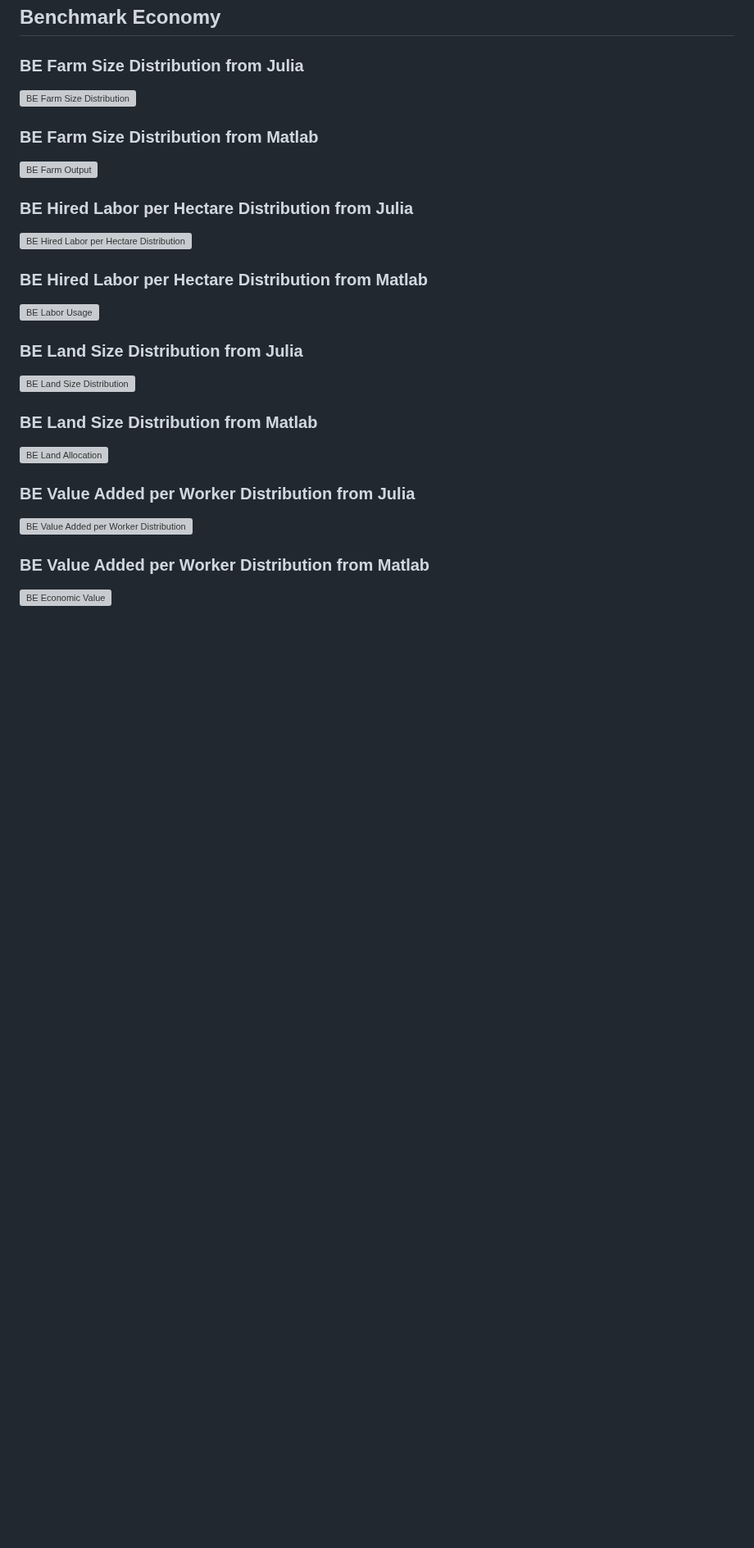
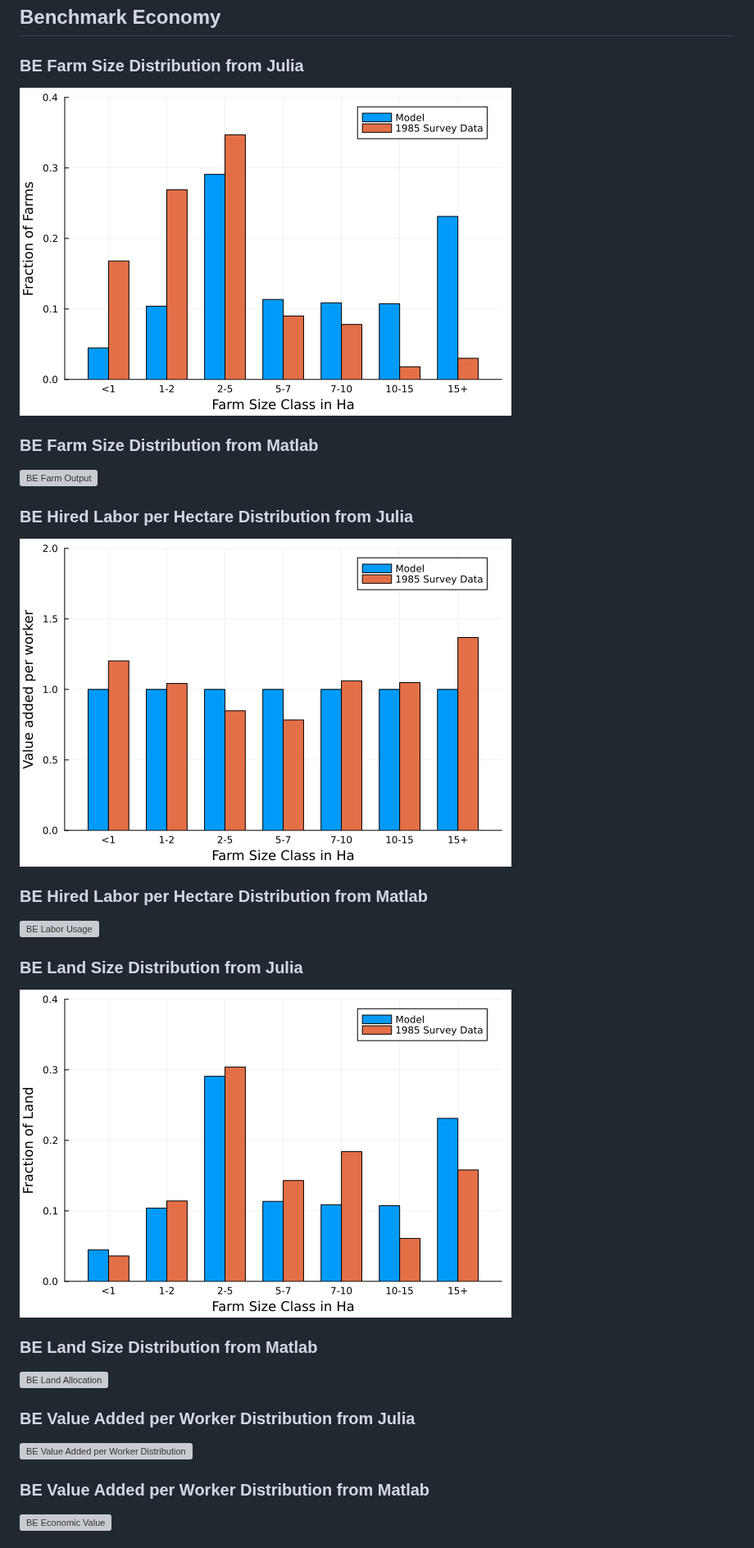
Before and after one commit to KexinChen1999/ReplicationPackage_KexinCHEN_JinxuMI.jl, a Markdown page: docs/src/documentation.md, the part around one of its changes. Shown at 82% size. Drawn GitHub-style; blank space fills up the shorter version; grey boxes are pictures that could not be loaded.

```diff
--- a/docs/src/documentation.md
+++ b/docs/src/documentation.md
@@ -790,7 +790,7 @@ f = [f1, f2]
 
 ## Benchmark Economy
 ### BE Farm Size Distribution from Julia
-![BE Farm Size Distribution](docs/src/BE_Farm%20Size%20Distribution%20Across%20Specified%20Bins.png)
+![BE Farm Size Distribution](BE_Farm%20Size%20Distribution%20Across%20Specified%20Bins.png)
 
 ### BE Farm Size Distribution from Matlab
 <img src="../Results_from_Matlab/paper_BE_farm.jpg" alt="BE Farm Output" width="60%">
@@ -798,7 +798,7 @@ f = [f1, f2]
 
 
 ### BE Hired Labor per Hectare Distribution from Julia
-![BE Hired Labor per Hectare Distribution](docs/src/BE_Hired%20Labor%20per%20Hectare%20Distribution%20Across%20Specified%20Bins.png)
+![BE Hired Labor per Hectare Distribution](BE_Hired%20Labor%20per%20Hectare%20Distribution%20Across%20Specified%20Bins.png)
 
 ### BE Hired Labor per Hectare Distribution from Matlab
 <img src="../Results_from_Matlab/paper_BE_labor.jpg" alt="BE Labor Usage" width="60%">
@@ -806,7 +806,7 @@ f = [f1, f2]
 
 
 ### BE Land Size Distribution from Julia
-![BE Land Size Distribution](docs/src/BE_Land%20Size%20Distribution%20Across%20Specified%20Bins.png)
+![BE Land Size Distribution](BE_Land%20Size%20Distribution%20Across%20Specified%20Bins.png)
 
 ### BE Land Size Distribution from Matlab
 <img src="../Results_from_Matlab/paper_BE_land.jpg" alt="BE Land Allocation" width="60%">
```
Also changed, not shown: other parts of docs/src/documentation.md (+9 -9 lines).
